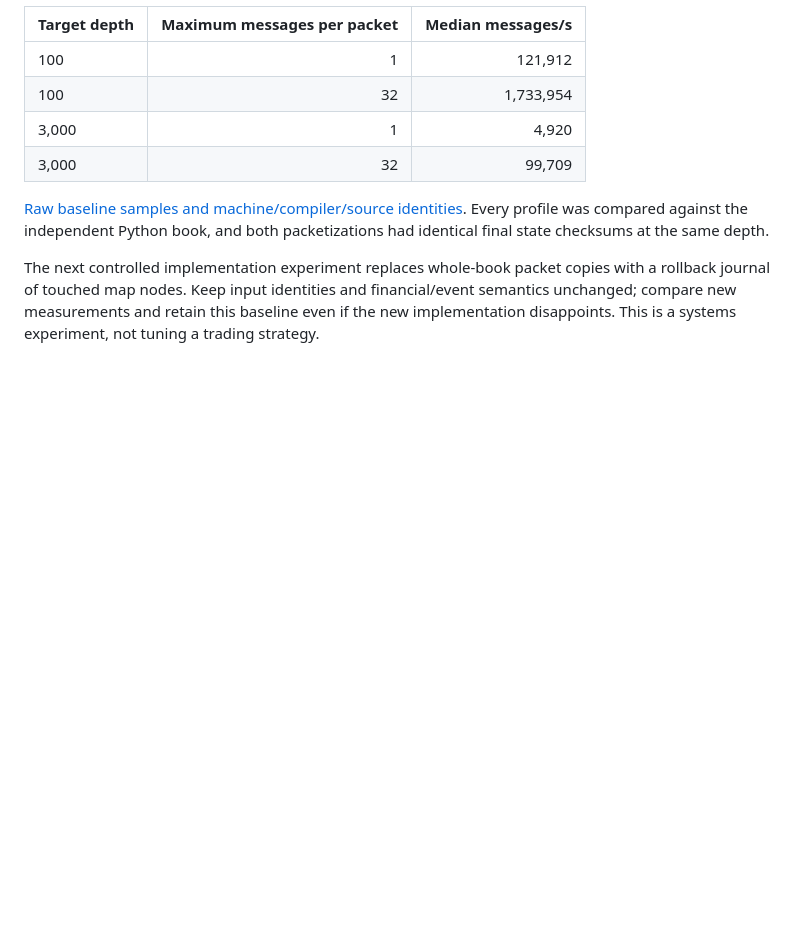
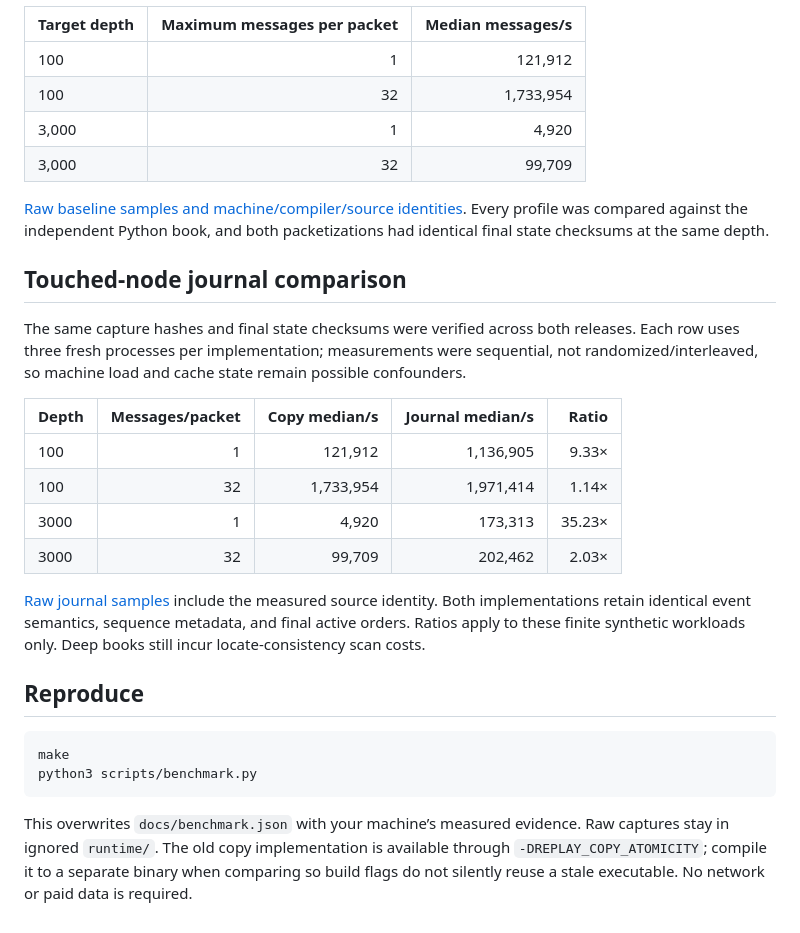
Before and after one commit to victorhuii/market-data-replay, a Markdown page: docs/BENCHMARKS.md, the part around the change. Rendered like a GitHub page; blank space fills up the shorter version.

````diff
--- a/docs/BENCHMARKS.md
+++ b/docs/BENCHMARKS.md
@@ -13,4 +13,24 @@ The copy-based reference release showed a clear packet-rate/depth tradeoff:
 
 [Raw baseline samples and machine/compiler/source identities](benchmark-copy-baseline.json). Every profile was compared against the independent Python book, and both packetizations had identical final state checksums at the same depth.
 
-The next controlled implementation experiment replaces whole-book packet copies with a rollback journal of touched map nodes. Keep input identities and financial/event semantics unchanged; compare new measurements and retain this baseline even if the new implementation disappoints. This is a systems experiment, not tuning a trading strategy.
+## Touched-node journal comparison
+
+The same capture hashes and final state checksums were verified across both releases. Each row uses three fresh processes per implementation; measurements were sequential, not randomized/interleaved, so machine load and cache state remain possible confounders.
+
+| Depth | Messages/packet | Copy median/s | Journal median/s | Ratio |
+| --- | ---: | ---: | ---: | ---: |
+| 100 | 1 | 121,912 | 1,136,905 | 9.33× |
+| 100 | 32 | 1,733,954 | 1,971,414 | 1.14× |
+| 3000 | 1 | 4,920 | 173,313 | 35.23× |
+| 3000 | 32 | 99,709 | 202,462 | 2.03× |
+
+[Raw journal samples](benchmark.json) include the measured source identity. Both implementations retain identical event semantics, sequence metadata, and final active orders. Ratios apply to these finite synthetic workloads only. Deep books still incur locate-consistency scan costs.
+
+## Reproduce
+
+```sh
+make
+python3 scripts/benchmark.py
+```
+
+This overwrites `docs/benchmark.json` with your machine’s measured evidence. Raw captures stay in ignored `runtime/`. The old copy implementation is available through `-DREPLAY_COPY_ATOMICITY`; compile it to a separate binary when comparing so build flags do not silently reuse a stale executable. No network or paid data is required.
````
Also changed, not shown: PROJECT_SCOPE.md (+1 -1 lines), README.md (+5 -3 lines), docs/PORTFOLIO.md (added, +51 -0 lines), docs/TRANSACTIONS.md (added, +13 -0 lines), docs/assets/replay-benchmark.png (added), 6 other files.
